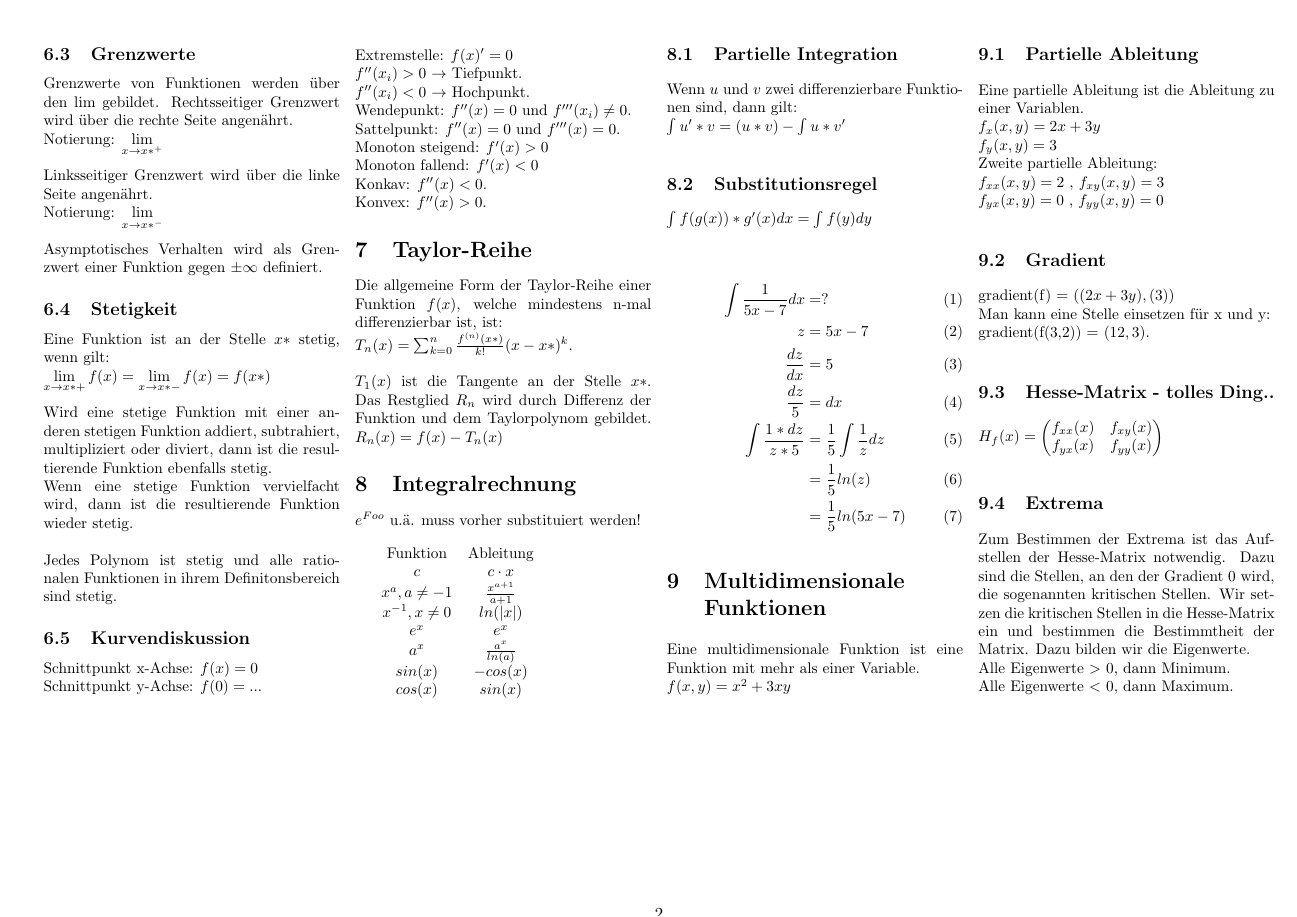
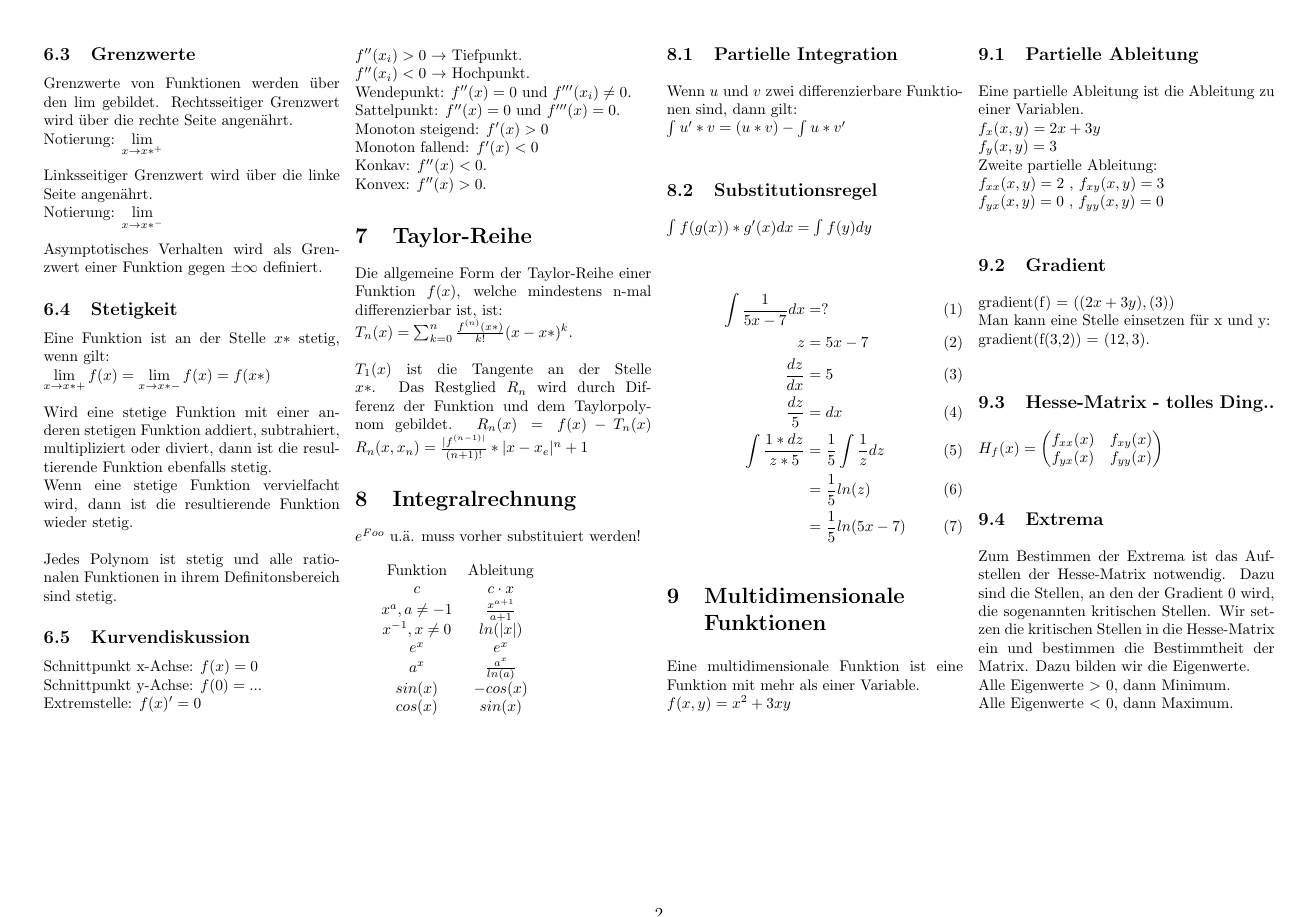
Before and after one commit to TupperBox/mathe2, a LaTeX document (Merkzettel.tex): page 2 of 2. Compiled offline with pdfLaTeX.

Commit message:
add Restglied

```diff
--- a/Merkzettel.tex
+++ b/Merkzettel.tex
@@ -189,6 +189,7 @@
         \\ \\
         $T_1(x)$ ist die Tangente an der Stelle $x*$.
         Das Restglied $R_n$ wird durch Differenz der Funktion und dem Taylorpolynom gebildet. $R_n(x) = f(x) - T_n(x)$
+        $R_n(x,x_n) = \frac{|f^{(n-1)|}}{(n+1)!}*|x-x_e|^n+1 $
 
     \section{Integralrechnung}
         $e^{Foo}$ u.ä. muss vorher substituiert werden!\\
```
